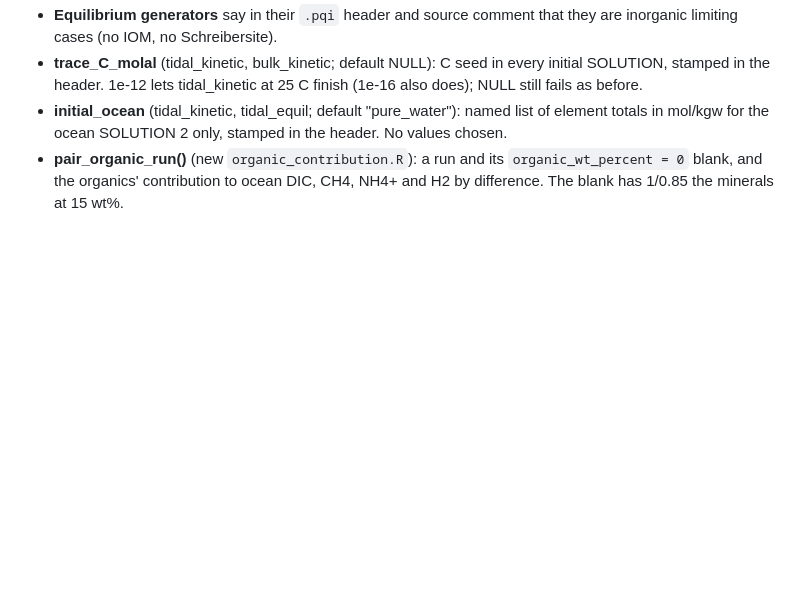
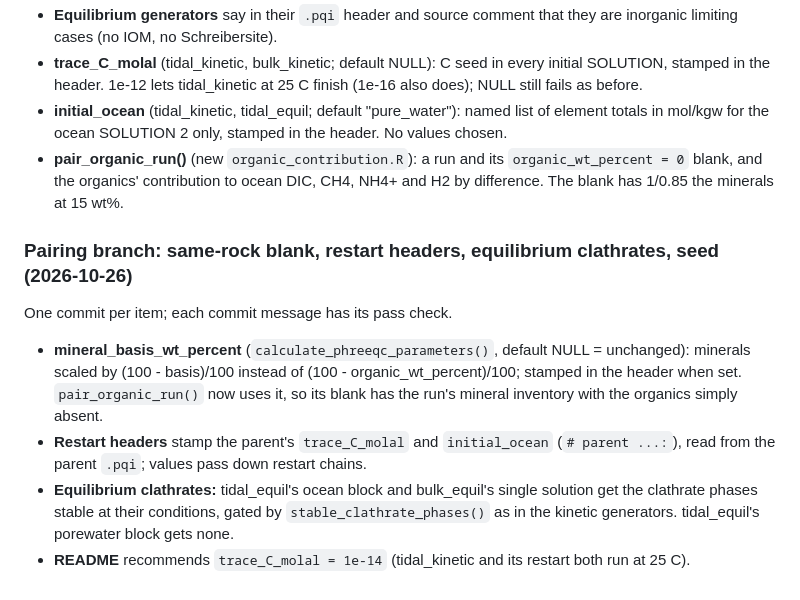
Before and after one commit to mmelwani/ENTICES, a Markdown page: CHANGELOG.md, the part around the change. Drawn GitHub-style; blank space fills up the shorter version.

Commit message:
CHANGELOG: entry for the 2026-10-26 pairing branch
Co-Authored-By: Claude Opus 5.5 <noreply@anthropic.com>

```diff
--- a/CHANGELOG.md
+++ b/CHANGELOG.md
@@ -705,3 +705,21 @@ One commit per item; each commit message has its pass check.
 - **pair_organic_run()** (new `organic_contribution.R`): a run and its
   `organic_wt_percent = 0` blank, and the organics' contribution to ocean DIC,
   CH4, NH4+ and H2 by difference. The blank has 1/0.85 the minerals at 15 wt%.
+
+### Pairing branch: same-rock blank, restart headers, equilibrium clathrates, seed (2026-10-26)
+
+One commit per item; each commit message has its pass check.
+
+- **mineral_basis_wt_percent** (`calculate_phreeqc_parameters()`, default NULL =
+  unchanged): minerals scaled by (100 - basis)/100 instead of
+  (100 - organic_wt_percent)/100; stamped in the header when set.
+  `pair_organic_run()` now uses it, so its blank has the run's mineral inventory
+  with the organics simply absent.
+- **Restart headers** stamp the parent's `trace_C_molal` and `initial_ocean`
+  (`# parent ...:`), read from the parent `.pqi`; values pass down restart chains.
+- **Equilibrium clathrates:** tidal_equil's ocean block and bulk_equil's single
+  solution get the clathrate phases stable at their conditions, gated by
+  `stable_clathrate_phases()` as in the kinetic generators. tidal_equil's
+  porewater block gets none.
+- **README** recommends `trace_C_molal = 1e-14` (tidal_kinetic and its restart
+  both run at 25 C).
```
